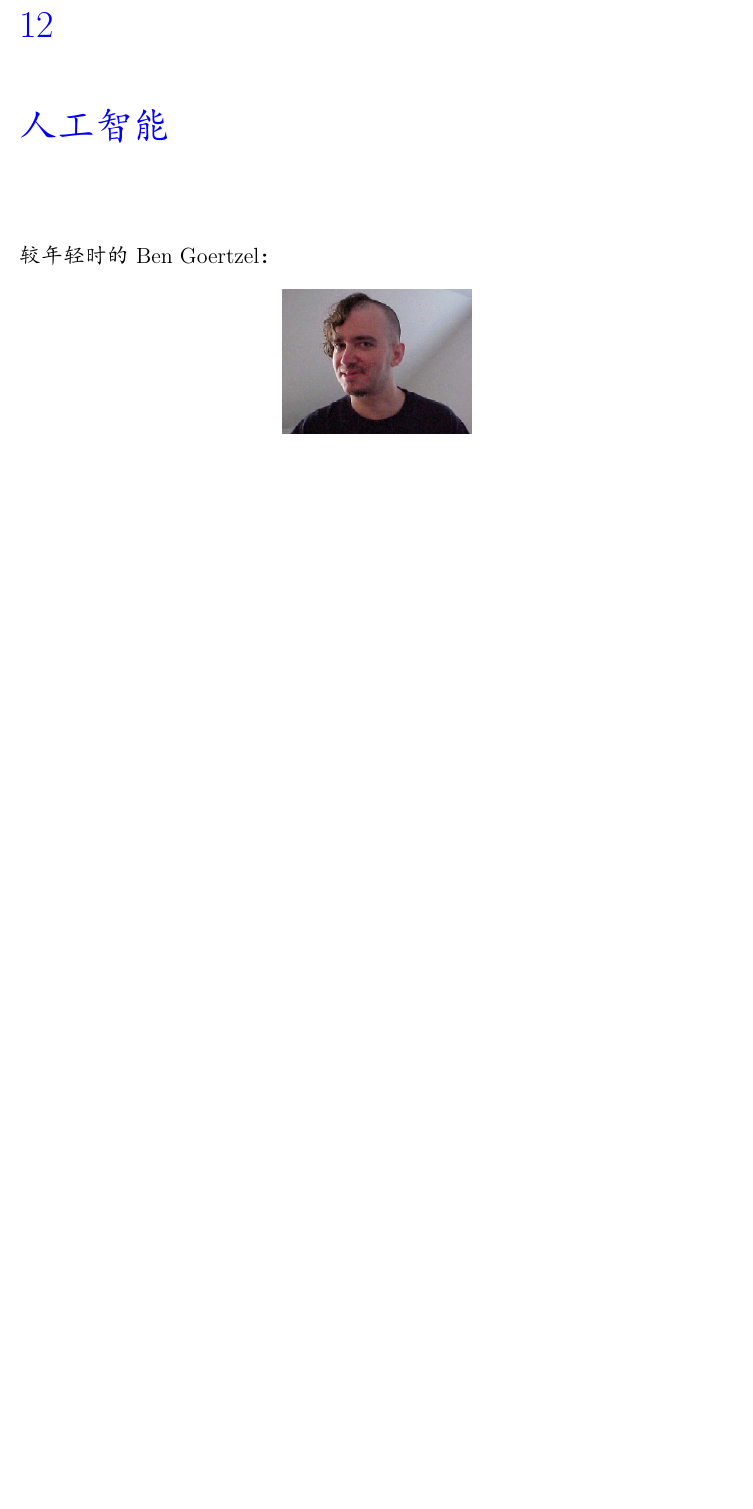
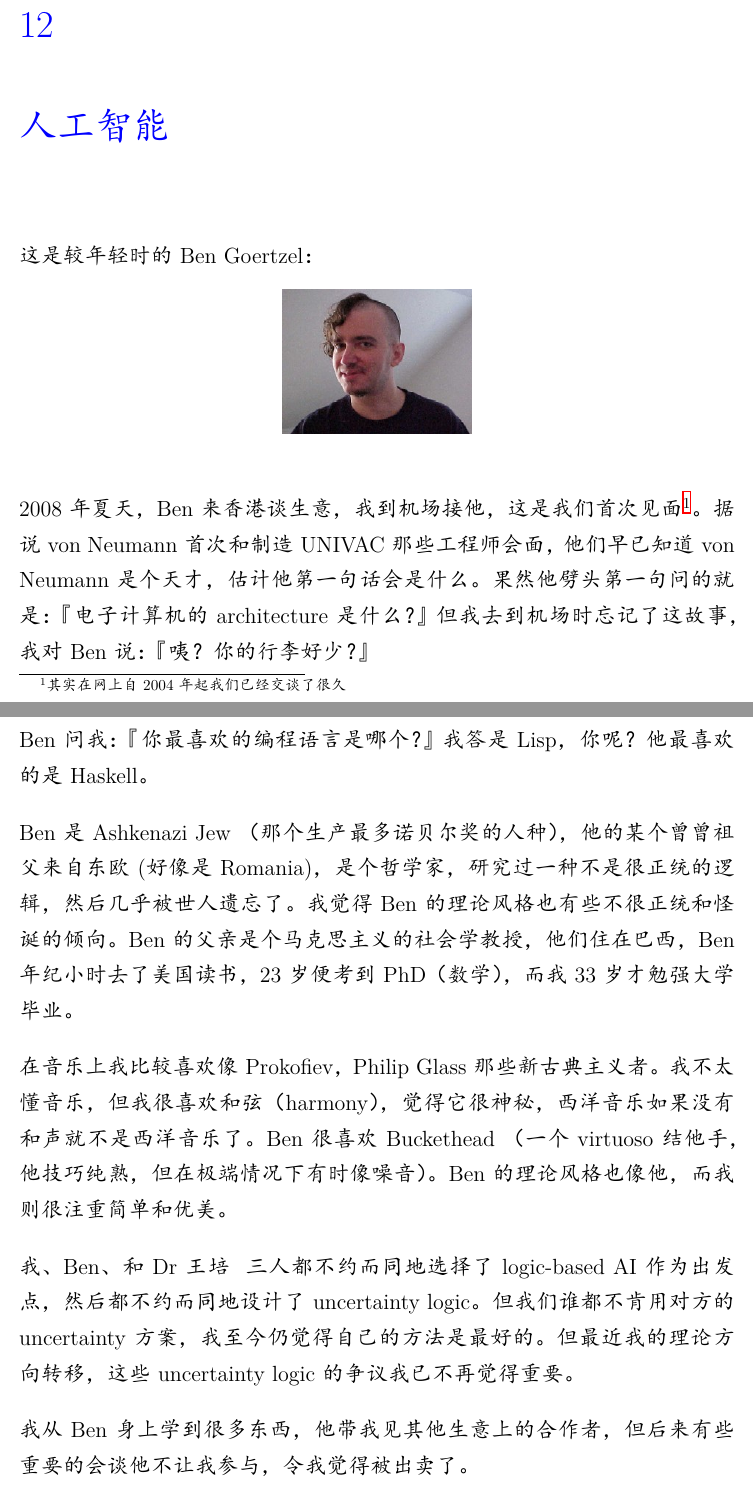
Before and after one commit to Cybernetic1/paranoia, a LaTeX thesis (paranoia.tex): part of page 49 of 55 before the commit and two parts of pages 49 and 50 of 59 after it, the two joined at a grey line, cut so that both start at the same text, the shorter picture padded with empty space. The pictures show the PDF file paranoia.pdf that the author committed with the source.

Commit message:
added Ben and Abram pics

```diff
--- a/paranoia.tex
+++ b/paranoia.tex
@@ -498,12 +509,22 @@ a tender look which becomes a habit}}
 
 (....)
 
-
-
 \chapter{人工智能}
 
-较年轻时的 Ben Goertzel：
+这是较年轻时的 Ben Goertzel：
 \begin{figure}[H]
 \centering
 \includegraphics[scale=2.0]{benbenben.jpg}
 \end{figure}
+
+2008 年夏天，Ben 来香港谈生意，我到机场接他，这是我们首次见面\footnote{其实在网上自 2004 年起我们已经交谈了很久}。 据说 von Neumann 首次和制造 UNIVAC 那些工程师会面，他们早已知道 von Neumann 是个天才，估计他第一句话会是什么。 果然他劈头第一句问的就是：『电子计算机的 architecture 是什么？』  但我去到机场时忘记了这故事，我对 Ben 说：『咦？ 你的行李好少？』
+
+Ben 问我：『你最喜欢的编程语言是哪个？』 我答是 Lisp，你呢？ 他最喜欢的是 Haskell。
+
+Ben 是 Ashkenazi Jew （那个生产最多诺贝尔奖的人种），他的某个曾曾祖父来自东欧(好像是 Romania)，是个哲学家，研究过一种不是很正统的逻辑，然后几乎被世人遗忘了。 我觉得 Ben 的理论风格也有些不很正统和怪诞的倾向。  Ben 的父亲是个马克思主义的社会学教授，他们住在巴西，Ben 年纪小时去了美国读书，23 岁便考到 PhD（数学），而我 33 岁才勉强大学毕业。
+
+在音乐上我比较喜欢像 Prokofiev，Philip Glass 那些新古典主义者。 我不太懂音乐，但我很喜欢和弦（harmony），觉得它很神秘，西洋音乐如果没有和声就不是西洋音乐了。 Ben 很喜欢 Buckethead （一个 virtuoso 结他手，他技巧纯熟，但在极端情况下有时像噪音）。 Ben 的理论风格也像他，而我则很注重简单和优美。
+
+我、Ben、和 Dr 王培 ~三人都不约而同地选择了 logic-based AI 作为出发点，然后都不约而同地设计了 uncertainty logic。  但我们谁都不肯用对方的 uncertainty 方案，我至今仍觉得自己的方法是最好的。 但最近我的理论方向转移，这些 uncertainty logic 的争议我已不再觉得重要。
+
+我从 Ben 身上学到很多东西，他带我见其他生意上的合作者，但后来有些重要的会谈他不让我参与，令我觉得被出卖了。
@@ -509,0 +540,3 @@ a tender look which becomes a habit}}
+\begin{figure}[H]
+\centering
+\includegraphics[scale=0.4]{AbramDemski.jpg}
```
Also changed, not shown: AbramDemski.jpg (added), paranoia.pdf, paranoia.tex (36 more changed lines), 1 other file.
